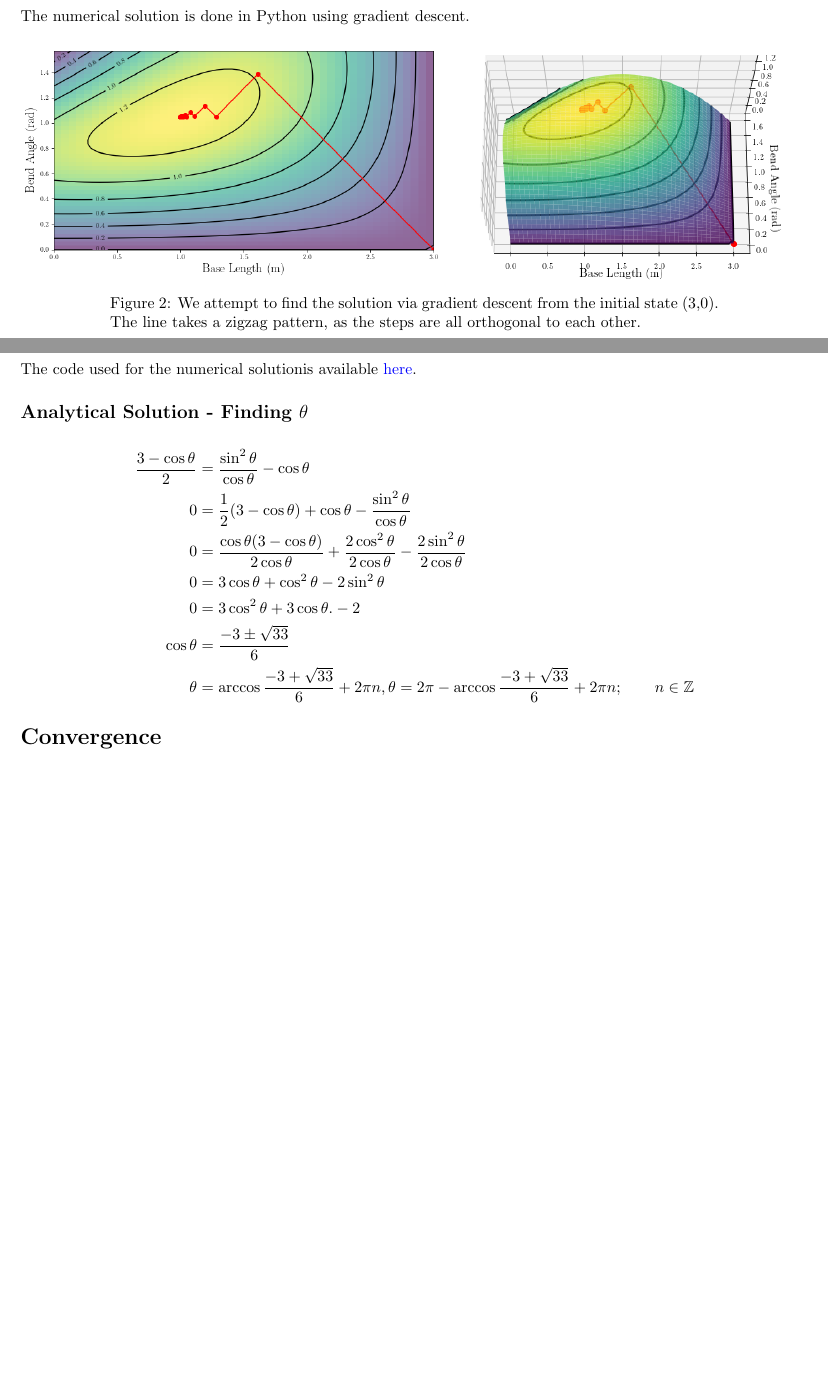
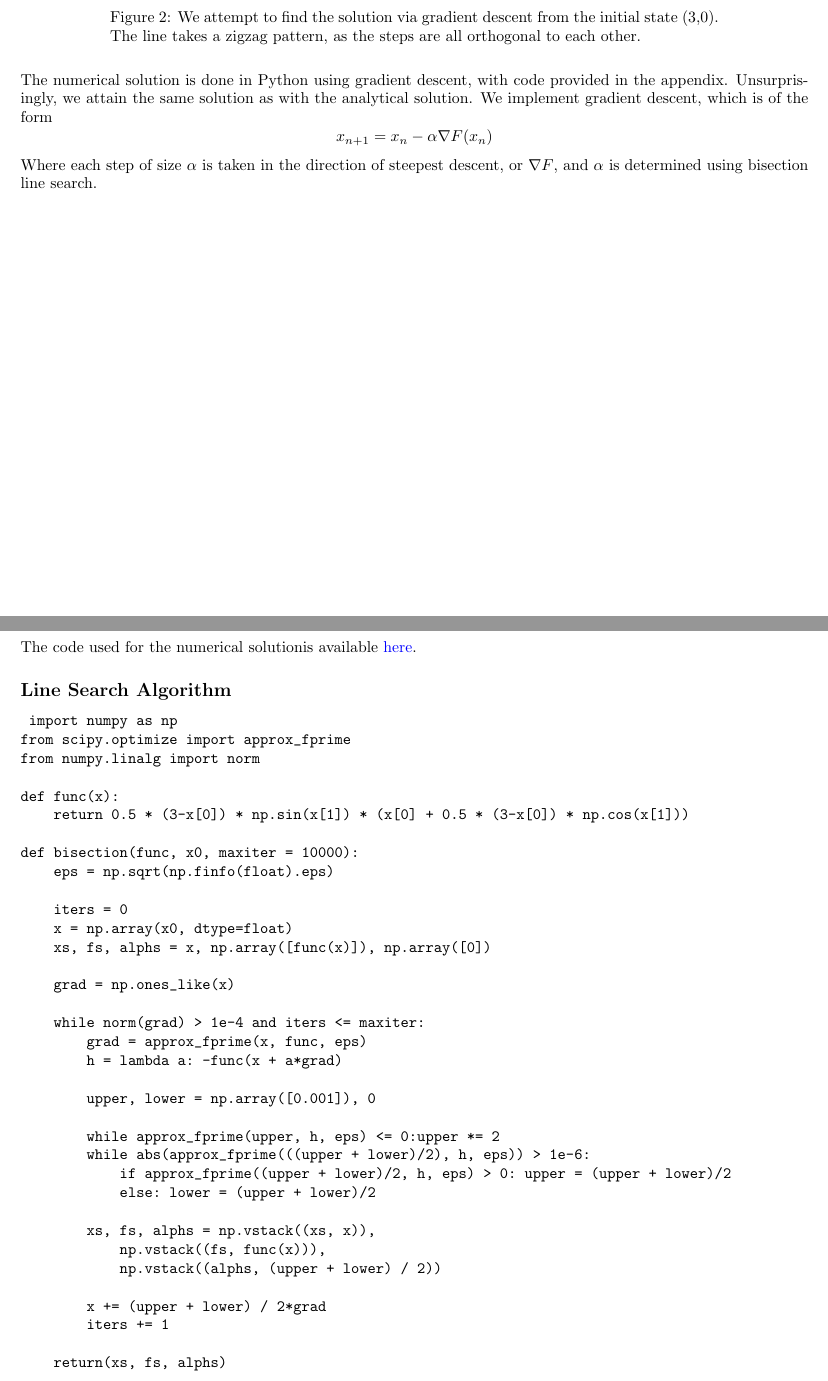
Before and after one commit to thetruejacob/CS164, a LaTeX document (Unconstrained Optimization/Unconstrained Optimization.tex): two parts of pages 3 and 4 of 4 before the commit and two parts of pages 3 and 4 of 5 after it, joined at a grey line, cut so that both start at the same text, the shorter picture padded with empty space. Compiled offline with pdfLaTeX.

Commit message:
Constrained Optimization added

```diff
--- a/Unconstrained Optimization/Unconstrained Optimization.tex
+++ b/Unconstrained Optimization/Unconstrained Optimization.tex
@@ -4,6 +4,7 @@
 \usepackage{amssymb}
 \usepackage{graphicx}
 \usepackage{tikz}
+\usepackage{comment}
 \usepackage{enumitem}
 \usepackage{float}
 \usepackage{hyperref}
@@ -71,13 +72,17 @@ Since the Hessian is negative definite, we know $A$ attains a local maximum at $
 %\frac{1}{2}((3-2b)\cos \theta - (b-3)
 %) & \frac{3-b}{2}() \end{bmatrix}$$
 
-\newpage
+ \newpage
 
 \section*{Numerical Solution}
-The numerical solution is done in Python using gradient descent.
+
 \begin{figure*}[h]
 \includegraphics[scale = 0.43]{2dplotoptimized.png}
 \includegraphics[trim = {3cm, 1cm, 3cm, 1.5cm}, clip, scale = 0.53]{3dplotoptimized.png}
 \caption{We attempt to find the solution via gradient descent from the initial state (3,0). The line takes a zigzag pattern, as the steps are all orthogonal to each other. }
 \end{figure*}
+The numerical solution is done in Python using gradient descent, with code provided in the appendix. Unsurprisingly, we attain the same solution as with the analytical solution. We implement gradient descent, which is of the form
+$$ x_{n+1} = x_n - \alpha \nabla F(x_n)$$
+Where each step of size $\alpha$ is taken in the direction of steepest descent, or $\nabla F$, and $\alpha$ is determined using bisection line search.
+\newgeometry{left=2cm, right=2cm}
 
@@ -85,5 +91,46 @@ The numerical solution is done in Python using gradient descent.
 \section*{Appendix}
 The code used for the numerical solutionis available \href{https://github.com/thetruejacob/CS164/blob/master/Exact%20Line%20Search.ipynb}{here}.
+\subsection*{Line Search Algorithm}
+\begin{verbatim}
+	import numpy as np
+from scipy.optimize import approx_fprime
+from numpy.linalg import norm
+
+def func(x):
+    return 0.5 * (3-x[0]) * np.sin(x[1]) * (x[0] + 0.5 * (3-x[0]) * np.cos(x[1]))
+
+def bisection(func, x0, maxiter = 10000):
+    eps = np.sqrt(np.finfo(float).eps)
+
+    iters = 0
+    x = np.array(x0, dtype=float)
+    xs, fs, alphs = x, np.array([func(x)]), np.array([0])
+
+    grad = np.ones_like(x)
+
+    while norm(grad) > 1e-4 and iters <= maxiter:
+        grad = approx_fprime(x, func, eps)
+        h = lambda a: -func(x + a*grad)
+
+        upper, lower = np.array([0.001]), 0
+
+        while approx_fprime(upper, h, eps) <= 0:upper *= 2
+        while abs(approx_fprime(((upper + lower)/2), h, eps)) > 1e-6:
+            if approx_fprime((upper + lower)/2, h, eps) > 0: upper = (upper + lower)/2
+            else: lower = (upper + lower)/2
+
+        xs, fs, alphs = np.vstack((xs, x)),
+        				np.vstack((fs, func(x))),
+        				np.vstack((alphs, (upper + lower) / 2))
+
+        x += (upper + lower) / 2*grad
+        iters += 1
+
+    return(xs, fs, alphs)
+\end{verbatim}
+
+
+\begin{comment}
 \subsection*{Analytical Solution - Finding $\theta$}
 \begin{align*}
 	\frac{3 - \cos \theta}{2} &= \frac{\sin^2 \theta }{\cos \theta} - \cos \theta \\
```
Also changed, not shown: Unconstrained Optimization/Unconstrained Optimization.pdf, Unconstrained Optimization/Unconstrained Optimization.tex (8 more changed lines), 2 other files.
